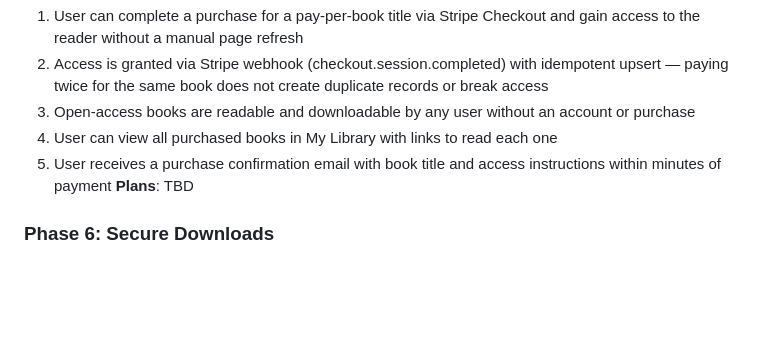
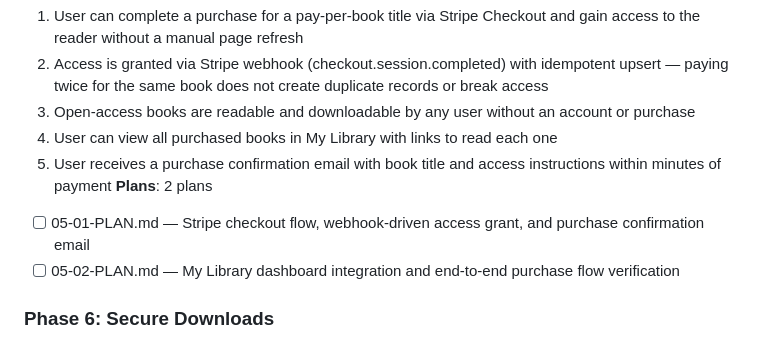
Before and after one commit to rohsuan/scienceone, a Markdown page: .planning/ROADMAP.md, the part around the change. Drawn GitHub-style; blank space fills up the shorter version.

Commit message:
docs(05): create phase plan

```diff
--- a/.planning/ROADMAP.md
+++ b/.planning/ROADMAP.md
@@ -88,7 +88,9 @@ Decimal phases appear between their surrounding integers in numeric order.
   3. Open-access books are readable and downloadable by any user without an account or purchase
   4. User can view all purchased books in My Library with links to read each one
   5. User receives a purchase confirmation email with book title and access instructions within minutes of payment
-**Plans**: TBD
+**Plans**: 2 plans
+- [ ] 05-01-PLAN.md — Stripe checkout flow, webhook-driven access grant, and purchase confirmation email
+- [ ] 05-02-PLAN.md — My Library dashboard integration and end-to-end purchase flow verification
 
 ### Phase 6: Secure Downloads
 **Goal**: Users with access to a book can download its PDF and EPUB files via time-limited presigned URLs; unauthenticated or unpurchased requests are rejected; print purchase links are visible on detail pages
```
Also changed, not shown: 2 other files.
